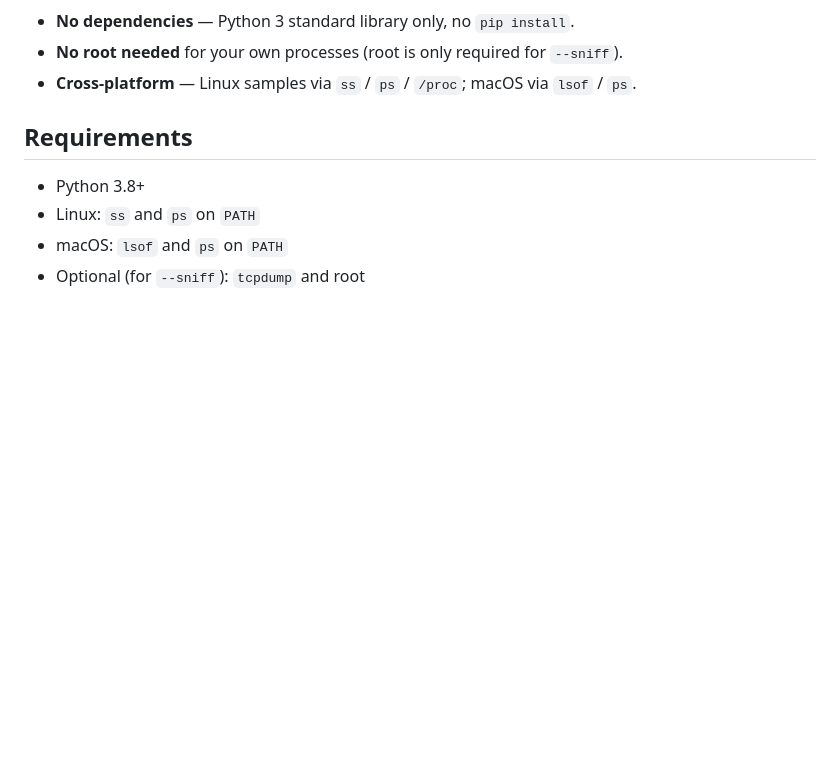
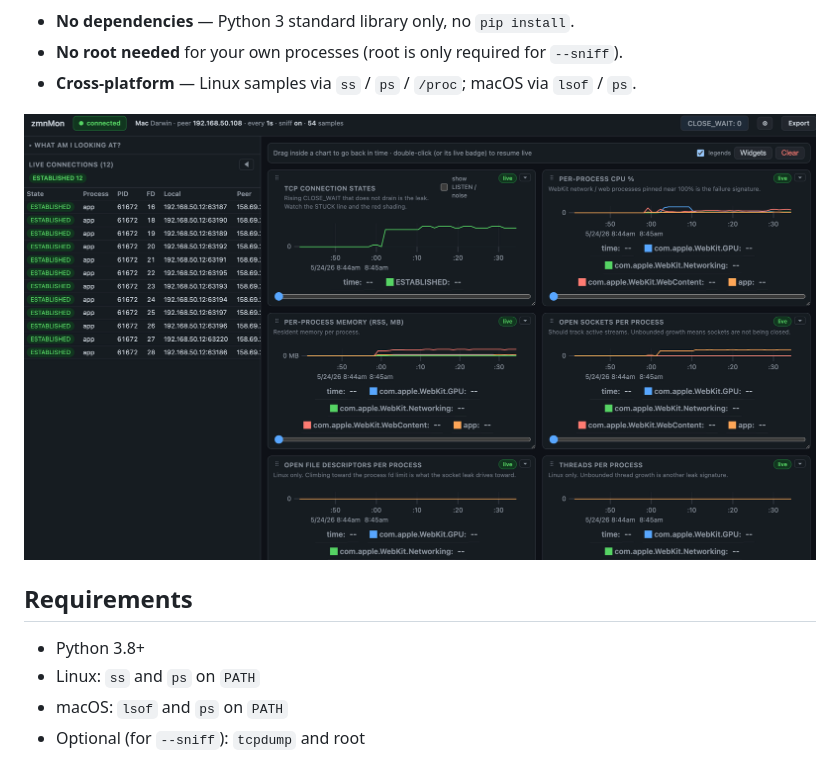
Before and after one commit to pliablepixels/zmnMon, a Markdown page: README.md, the part around the change. Drawn GitHub-style; pictures changed too: screenshots/1.png (added); blank space fills up the shorter version.

Commit message:
doc:add dashboard screenshot to README
Co-Authored-By: Claude Opus 4.7 (1M context) <noreply@anthropic.com>

```diff
--- a/README.md
+++ b/README.md
@@ -12,6 +12,8 @@ table of the current connections.
 - **No dependencies** — Python 3 standard library only, no `pip install`.
 - **No root needed** for your own processes (root is only required for `--sniff`).
 - **Cross-platform** — Linux samples via `ss` / `ps` / `/proc`; macOS via `lsof` / `ps`.
+
+![zmnMon dashboard](screenshots/1.png)
 
 ## Requirements
 
```
